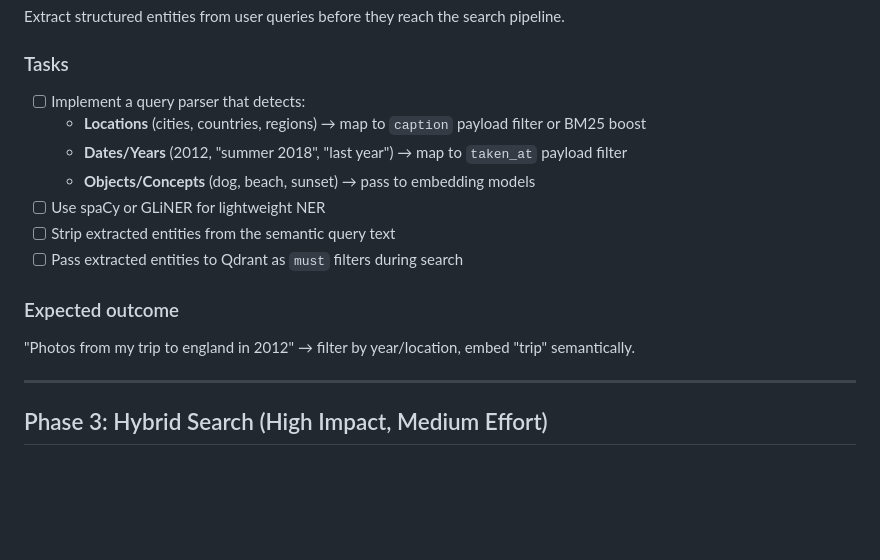
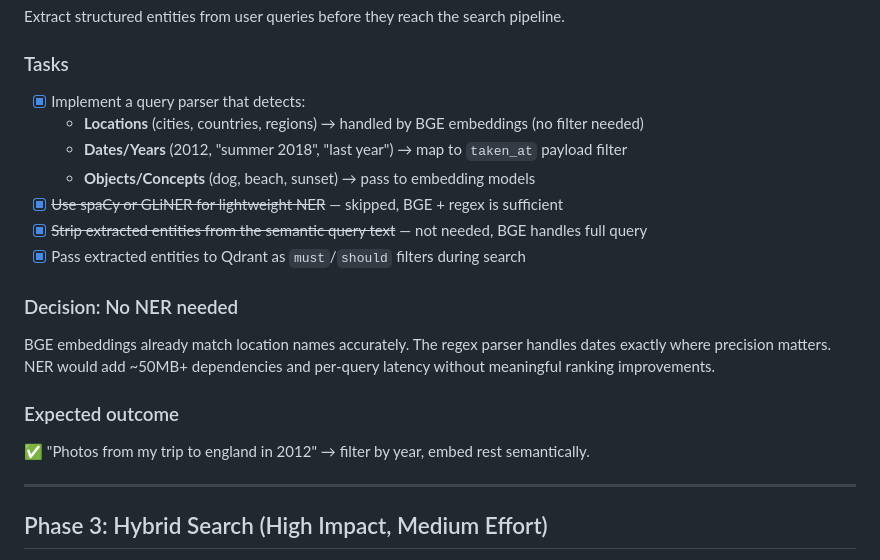
Before and after one commit to coenvdgrinten/latent-search, a Markdown page: docs/plan.md, the part around the change. Drawn GitHub-style; blank space fills up the shorter version.

Commit message:
docs: mark Phase 2 complete, document NER decision

```diff
--- a/docs/plan.md
+++ b/docs/plan.md
@@ -42,16 +42,19 @@ Query time dropped from ~23s (CLIP cold start) to ~5.5s.
 Extract structured entities from user queries before they reach the search pipeline.
 
 ### Tasks
-- [ ] Implement a query parser that detects:
-  - **Locations** (cities, countries, regions) → map to `caption` payload filter or BM25 boost
+- [x] Implement a query parser that detects:
+  - **Locations** (cities, countries, regions) → handled by BGE embeddings (no filter needed)
   - **Dates/Years** (2012, "summer 2018", "last year") → map to `taken_at` payload filter
   - **Objects/Concepts** (dog, beach, sunset) → pass to embedding models
-- [ ] Use spaCy or GLiNER for lightweight NER
-- [ ] Strip extracted entities from the semantic query text
-- [ ] Pass extracted entities to Qdrant as `must` filters during search
+- [x] ~~Use spaCy or GLiNER for lightweight NER~~ — skipped, BGE + regex is sufficient
+- [x] ~~Strip extracted entities from the semantic query text~~ — not needed, BGE handles full query
+- [x] Pass extracted entities to Qdrant as `must`/`should` filters during search
+
+### Decision: No NER needed
+BGE embeddings already match location names accurately. The regex parser handles dates exactly where precision matters. NER would add ~50MB+ dependencies and per-query latency without meaningful ranking improvements.
 
 ### Expected outcome
-"Photos from my trip to england in 2012" → filter by year/location, embed "trip" semantically.
+✅ "Photos from my trip to england in 2012" → filter by year, embed rest semantically.
 
 ---
 
```
